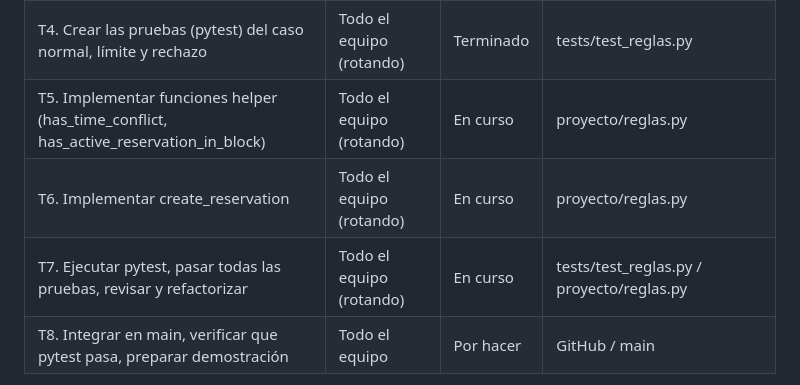
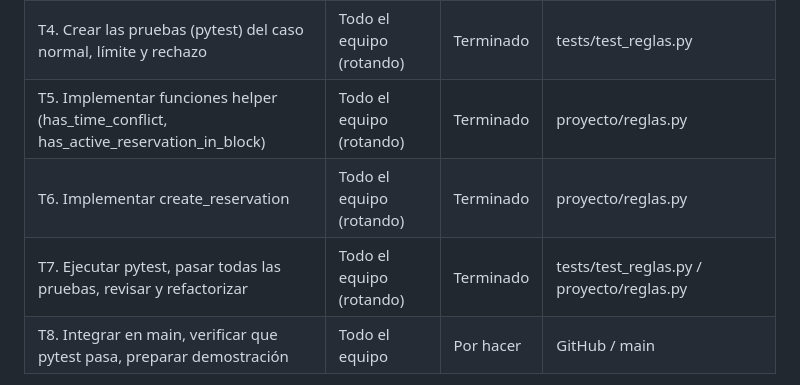
Before and after one commit to Sebas0032/SalaMandra, a Markdown page: docs/sesion04.md, the part around the change. Rendered like a GitHub page.

Commit message:
updating completed tasks (T.5/6/7)

```diff
--- a/docs/sesion04.md
+++ b/docs/sesion04.md
@@ -116,9 +116,9 @@ Cada prueba arma su propio conjunto de salas y reservas ficticias en memoria.
 | T2. Implementar clases POO (Student, Room, Reservation) | Todo el equipo |  Terminado | proyecto/estudiante.py, proyecto/sala.py, proyecto/reserva.py |
 | T3. Definir excepciones personalizadas | Todo el equipo |  Terminado | proyecto/excepciones.py |
 | T4. Crear las pruebas (pytest) del caso normal, límite y rechazo | Todo el equipo (rotando) |  Terminado | tests/test_reglas.py |
-| T5. Implementar funciones helper (has_time_conflict, has_active_reservation_in_block) | Todo el equipo (rotando) |  En curso | proyecto/reglas.py |
-| T6. Implementar create_reservation | Todo el equipo (rotando) |  En curso | proyecto/reglas.py |
-| T7. Ejecutar pytest, pasar todas las pruebas, revisar y refactorizar | Todo el equipo (rotando) |  En curso | tests/test_reglas.py / proyecto/reglas.py |
+| T5. Implementar funciones helper (has_time_conflict, has_active_reservation_in_block) | Todo el equipo (rotando) |  Terminado | proyecto/reglas.py |
+| T6. Implementar create_reservation | Todo el equipo (rotando) |  Terminado | proyecto/reglas.py |
+| T7. Ejecutar pytest, pasar todas las pruebas, revisar y refactorizar | Todo el equipo (rotando) |  Terminado | tests/test_reglas.py / proyecto/reglas.py |
 | T8. Integrar en main, verificar que pytest pasa, preparar demostración | Todo el equipo | Por hacer | GitHub / main |
 
 Sesión de programación en grupo: _(25/09/2026 — 27/09/2026)_, por Google Meet. Horario: 10:00–12:00 → Break 1 hora → 14:00–18:00 (total 5 horas de trabajo). La rotación real (quién escribe, quién revisa, quién valida) y el punto de inspección se registran durante la sesión.
```
